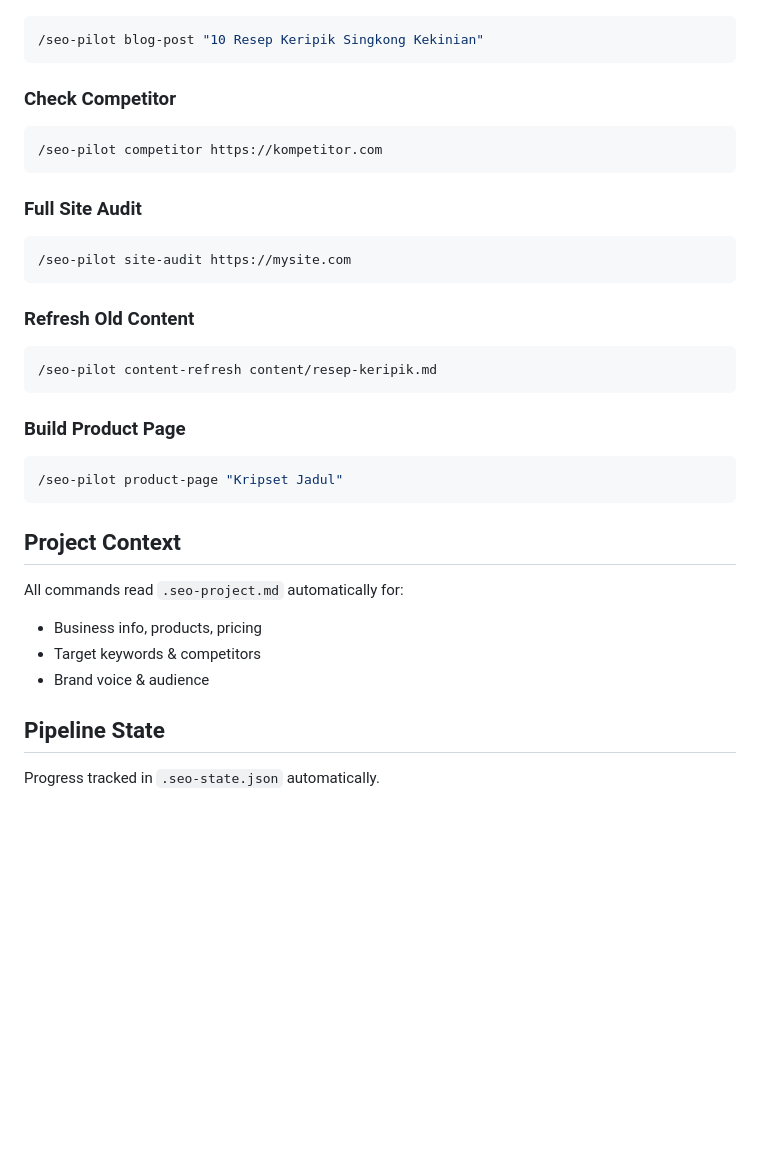
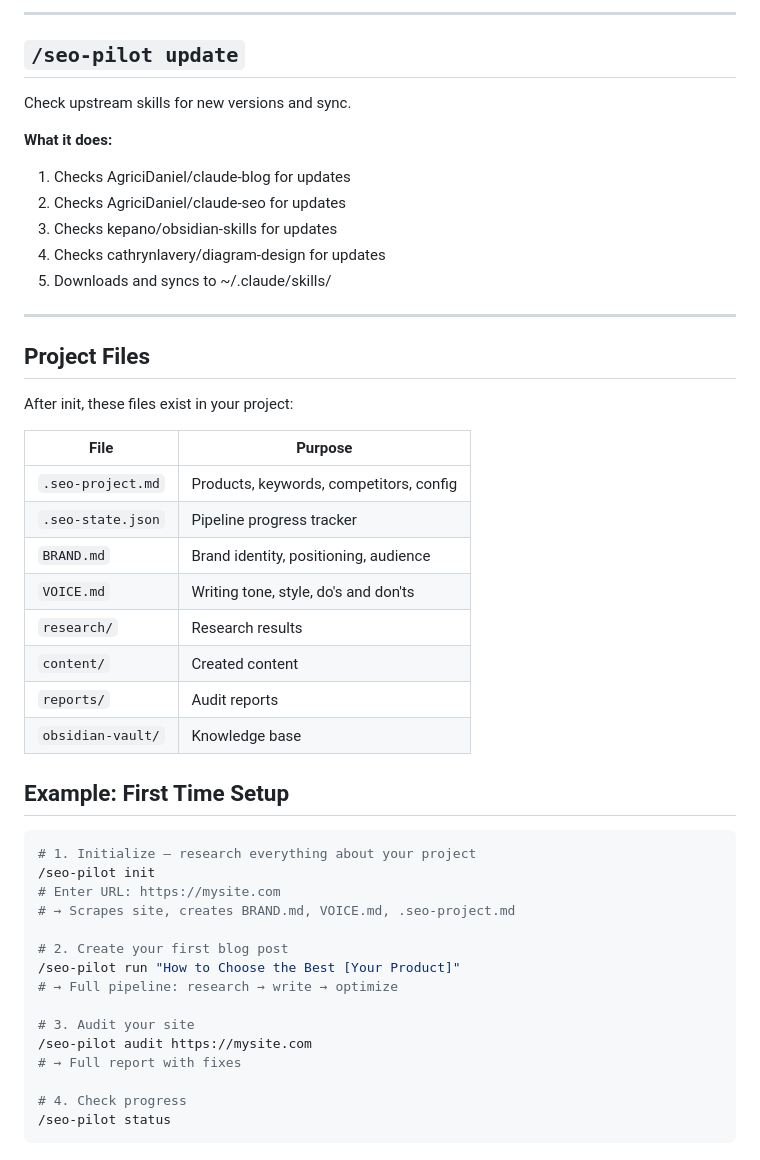
Before and after one commit to Aguh18/claude-seo-pilot, a Markdown page: skills/seo-pilot/SKILL.md, the part around one of its changes. GitHub-like rendering; blank space fills up the shorter version.

````diff
--- a/skills/seo-pilot/SKILL.md
+++ b/skills/seo-pilot/SKILL.md
@@ -114,39 +121,49 @@ Internally runs:
+---
+
+## `/seo-pilot update`
+
+Check upstream skills for new versions and sync.
+
+**What it does:**
+1. Checks AgriciDaniel/claude-blog for updates
+2. Checks AgriciDaniel/claude-seo for updates
+3. Checks kepano/obsidian-skills for updates
+4. Checks cathrynlavery/diagram-design for updates
+5. Downloads and syncs to ~/.claude/skills/
+
+---
+
+## Project Files
+
+After init, these files exist in your project:
+
+| File | Purpose |
+|------|---------|
+| `.seo-project.md` | Products, keywords, competitors, config |
+| `.seo-state.json` | Pipeline progress tracker |
+| `BRAND.md` | Brand identity, positioning, audience |
+| `VOICE.md` | Writing tone, style, do's and don'ts |
+| `research/` | Research results |
+| `content/` | Created content |
+| `reports/` | Audit reports |
+| `obsidian-vault/` | Knowledge base |
+
+## Example: First Time Setup
 
 ```bash
-/seo-pilot blog-post "10 Resep Keripik Singkong Kekinian"
+# 1. Initialize — research everything about your project
+/seo-pilot init
+# Enter URL: https://mysite.com
+# → Scrapes site, creates BRAND.md, VOICE.md, .seo-project.md
+
+# 2. Create your first blog post
+/seo-pilot run "How to Choose the Best [Your Product]"
+# → Full pipeline: research → write → optimize
+
+# 3. Audit your site
+/seo-pilot audit https://mysite.com
+# → Full report with fixes
+
+# 4. Check progress
+/seo-pilot status
 ```
-
-### Check Competitor
-
-```bash
-/seo-pilot competitor https://kompetitor.com
-```
-
-### Full Site Audit
-
-```bash
-/seo-pilot site-audit https://mysite.com
-```
-
-### Refresh Old Content
-
-```bash
-/seo-pilot content-refresh content/resep-keripik.md
-```
-
-### Build Product Page
-
-```bash
-/seo-pilot product-page "Kripset Jadul"
-```
-
-## Project Context
-
-All commands read `.seo-project.md` automatically for:
-- Business info, products, pricing
-- Target keywords & competitors
-- Brand voice & audience
-
-## Pipeline State
-
-Progress tracked in `.seo-state.json` automatically.
````
Also changed, not shown: other parts of skills/seo-pilot/SKILL.md (+95 -88 lines).
